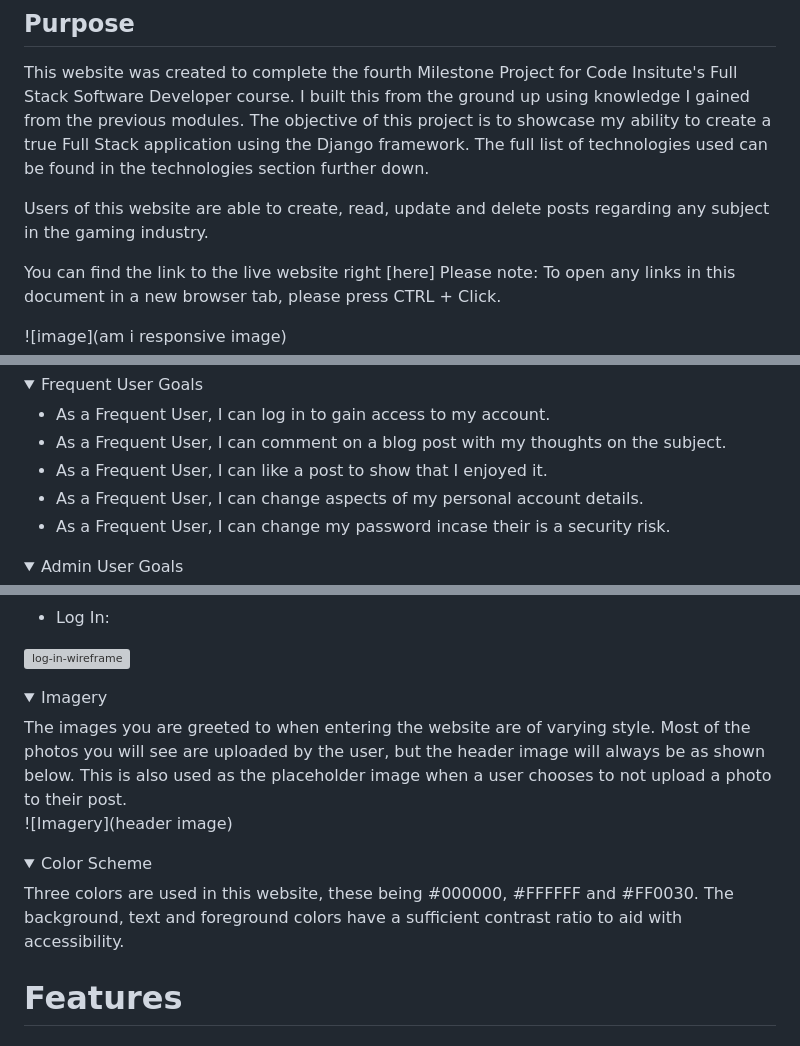
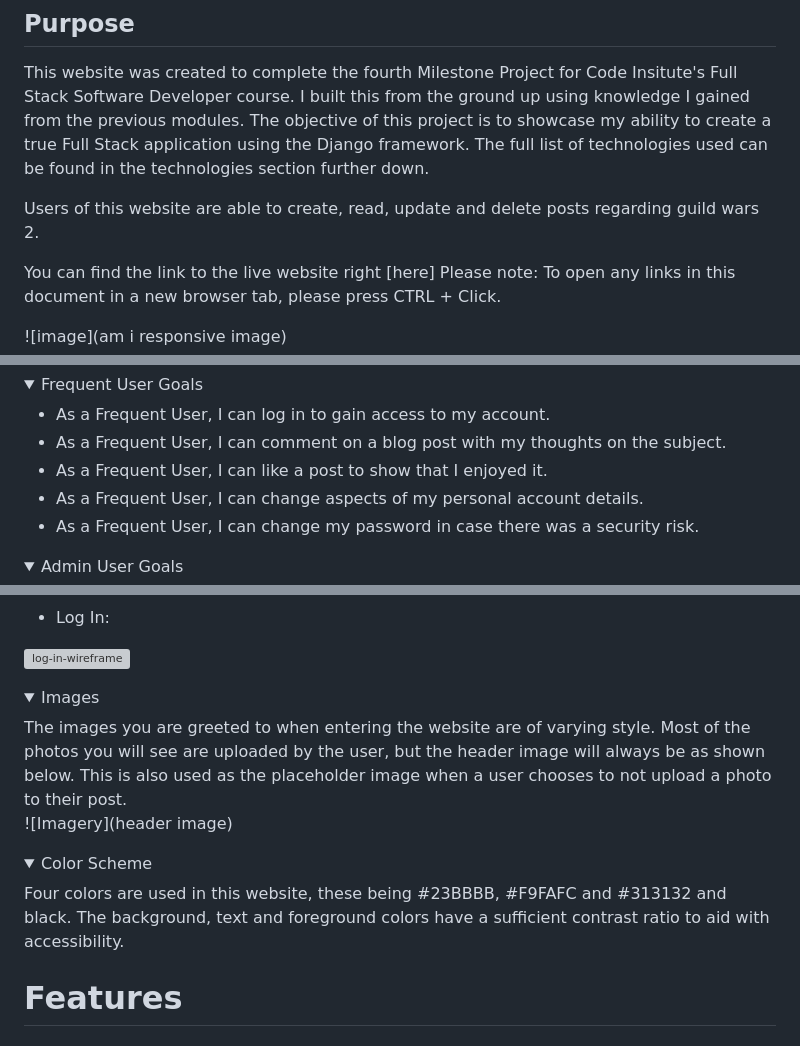
Before and after one commit to NatBat92/guild-wars-2-blog, a Markdown page: README.md, 3 parts joined by grey strips. Drawn GitHub-style; folded sections open; grey boxes are pictures that could not be loaded.

```diff
--- a/README.md
+++ b/README.md
@@ -19,7 +19,7 @@
 
 This website was created to complete the fourth Milestone Project for Code Insitute's Full Stack Software Developer course. I built this from the ground up using knowledge I gained from the previous modules. The objective of this project is to showcase my ability to create a true Full Stack application using the Django framework. The full list of technologies used can be found in the technologies section further down.
 
-Users of this website are able to create, read, update and delete posts regarding any subject in the gaming industry.
+Users of this website are able to create, read, update and delete posts regarding guild wars 2.
 
 You can find the link to the live website right [here]
 Please note: To open any links in this document in a new browser tab, please press CTRL + Click.
@@ -45,7 +45,7 @@ Please note: To open any links in this document in a new browser tab, please pre
 * As a Frequent User, I can comment on a blog post with my thoughts on the subject.
 * As a Frequent User, I can like a post to show that I enjoyed it.
 * As a Frequent User, I can change aspects of my personal account details.
-* As a Frequent User, I can change my password incase their is a security risk.
+* As a Frequent User, I can change my password in case there was a security risk.
 </details>
 
 <details><summary>Admin User Goals</summary>
@@ -79,14 +79,14 @@ Please note: To open any links in this document in a new browser tab, please pre
 
 </details>
 
-<details><summary>Imagery</summary>
+<details><summary>Images</summary>
 The images you are greeted to when entering the website are of varying style. Most of the photos you will see are uploaded by the user, but the header image will always be as shown below. This is also used as the placeholder image when a user chooses to not upload a photo to their post.
 
 ![Imagery](header image)
 </details>
 
 <details><summary>Color Scheme</summary>
-Three colors are used in this website, these being #000000, #FFFFFF and #FF0030. The background, text and foreground colors have a sufficient contrast ratio to aid with accessibility.
+Four colors are used in this website, these being #23BBBB, #F9FAFC and #313132 and black. The background, text and foreground colors have a sufficient contrast ratio to aid with accessibility.
 
 </details>
 
```
Also changed, not shown: other parts of README.md (+12 -22 lines), media/admin.py-python-pass.jpg (added), media/forms.py-python-pass.jpg (added), media/models.py-python-pass.jpg (added), media/views.py-python-pass.jpg (added).
